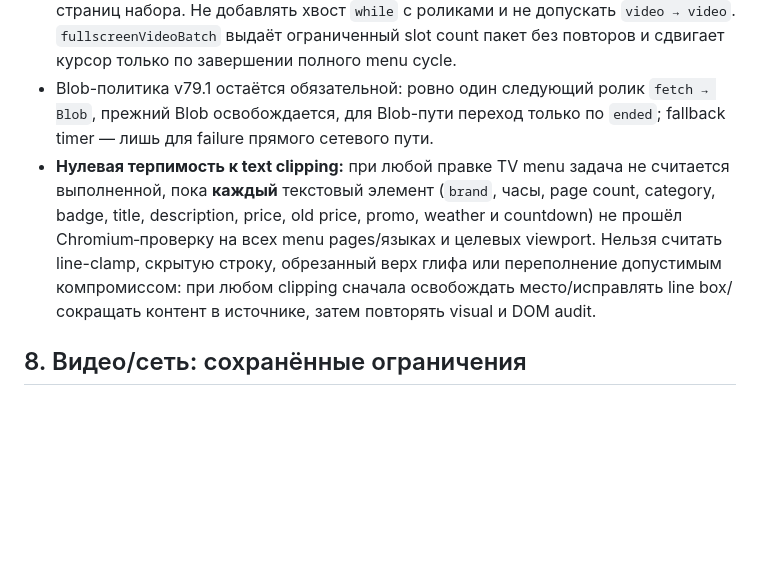
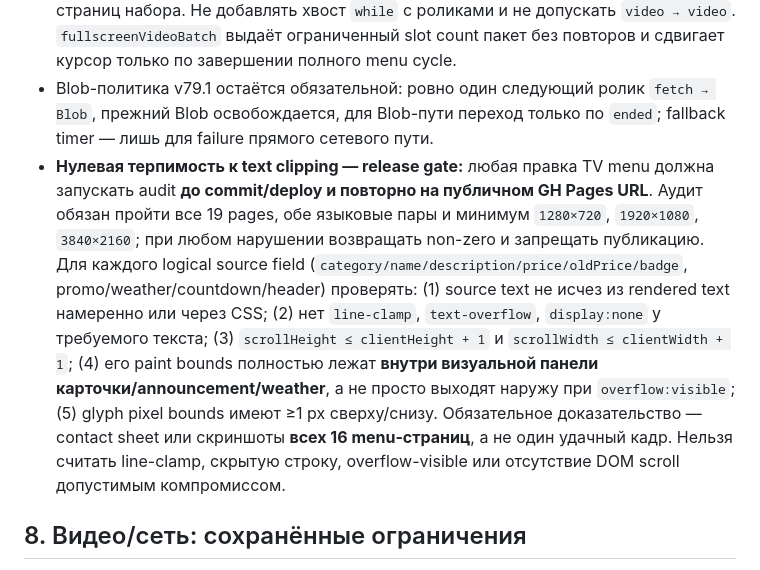
Before and after one commit to budvariana-web/smart-sandwich-assets, a Markdown page: apps/menu-display/KNOWLEDGE-BASE.md, the part around the change. GitHub-like rendering; blank space fills up the shorter version.

Commit message:
docs: make tv text audit a strict release gate

```diff
--- a/apps/menu-display/KNOWLEDGE-BASE.md
+++ b/apps/menu-display/KNOWLEDGE-BASE.md
@@ -143,7 +143,7 @@ python tools/video-panel/video_cycle_test.py
   Для 23 позиций и N=3: 8 наборов → 16 экранов карточек → видео после наборов 3, 6 и 8 (страницы 7, 14, 19 при счёте от 1).
 - В `buildBilingualPages()` fullscreen-клипы вставляются только после двух языковых страниц набора. Не добавлять хвост `while` с роликами и не допускать `video → video`. `fullscreenVideoBatch` выдаёт ограниченный slot count пакет без повторов и сдвигает курсор только по завершении полного menu cycle.
 - Blob-политика v79.1 остаётся обязательной: ровно один следующий ролик `fetch → Blob`, прежний Blob освобождается, для Blob-пути переход только по `ended`; fallback timer — лишь для failure прямого сетевого пути.
-- **Нулевая терпимость к text clipping:** при любой правке TV menu задача не считается выполненной, пока **каждый** текстовый элемент (`brand`, часы, page count, category, badge, title, description, price, old price, promo, weather и countdown) не прошёл Chromium‑проверку на всех menu pages/языках и целевых viewport. Нельзя считать line-clamp, скрытую строку, обрезанный верх глифа или переполнение допустимым компромиссом: при любом clipping сначала освобождать место/исправлять line box/сокращать контент в источнике, затем повторять visual и DOM audit.
+- **Нулевая терпимость к text clipping — release gate:** любая правка TV menu должна запускать audit **до commit/deploy и повторно на публичном GH Pages URL**. Аудит обязан пройти все 19 pages, обе языковые пары и минимум `1280×720`, `1920×1080`, `3840×2160`; при любом нарушении возвращать non-zero и запрещать публикацию. Для каждого logical source field (`category/name/description/price/oldPrice/badge`, promo/weather/countdown/header) проверять: (1) source text не исчез из rendered text намеренно или через CSS; (2) нет `line-clamp`, `text-overflow`, `display:none` у требуемого текста; (3) `scrollHeight ≤ clientHeight + 1` и `scrollWidth ≤ clientWidth + 1`; (4) его paint bounds полностью лежат **внутри визуальной панели карточки/announcement/weather**, а не просто выходят наружу при `overflow:visible`; (5) glyph pixel bounds имеют ≥1 px сверху/снизу. Обязательное доказательство — contact sheet или скриншоты **всех 16 menu‑страниц**, а не один удачный кадр. Нельзя считать line-clamp, скрытую строку, overflow-visible или отсутствие DOM scroll допустимым компромиссом.
 
 ## 8. Видео/сеть: сохранённые ограничения
 
```
